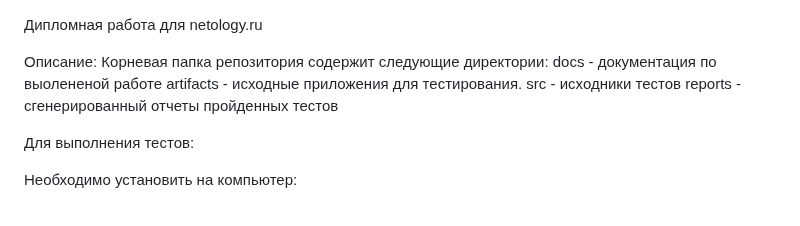
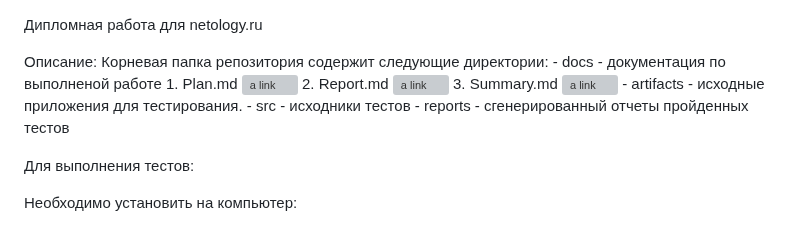
Before and after one commit to n1ska/Diploma, a Markdown page: README.md, the part around the change. GitHub-like rendering; grey boxes are pictures that could not be loaded.

```diff
--- a/README.md
+++ b/README.md
@@ -2,10 +2,13 @@
 
 Описание:
   Корневая папка репозитория содержит следующие директории:
-    docs - документация по выолененой работе
-    artifacts - исходные приложения для тестирования.
-    src - исходники тестов
-    reports - сгенерированный отчеты пройденных тестов
+    - docs - документация по выполненой работе
+      1. Plan.md ![a link]([https://github.com/n1ska/diploma/blob/main/docs/Plan.md])
+      2. Report.md  ![a link](https://github.com/n1ska/diploma/blob/main/docs/Report.md)
+      3. Summary.md ![a link](https://github.com/n1ska/diploma/blob/main/docs/Summary.md)
+    - artifacts - исходные приложения для тестирования.
+    - src - исходники тестов
+    - reports - сгенерированный отчеты пройденных тестов
 
 Для выполнения тестов:
 
```
